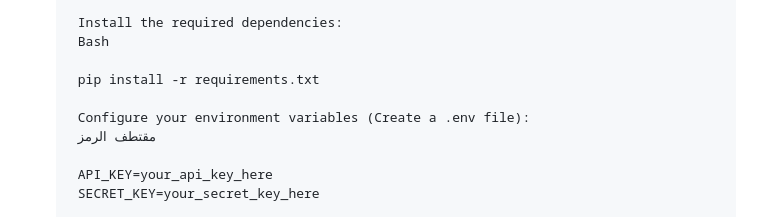
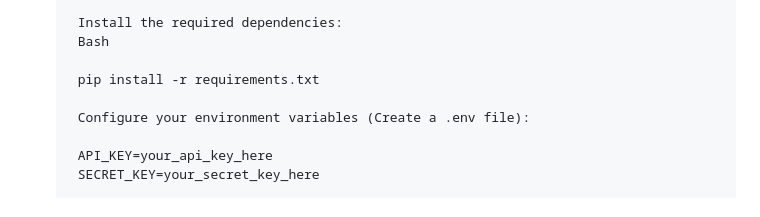
Before and after one commit to abdullahmnu/feynman-evaluator, a Markdown page: README.md, the part around one of its changes. GitHub-like rendering.

```diff
--- a/README.md
+++ b/README.md
@@ -36,7 +36,6 @@ The system converts the ongoing chat history into an interactive conversational
     pip install -r requirements.txt
 
     Configure your environment variables (Create a .env file):
-    مقتطف الرمز
 
     API_KEY=your_api_key_here
     SECRET_KEY=your_secret_key_here
```
Also changed, not shown: other parts of README.md (+1 -1 lines).
